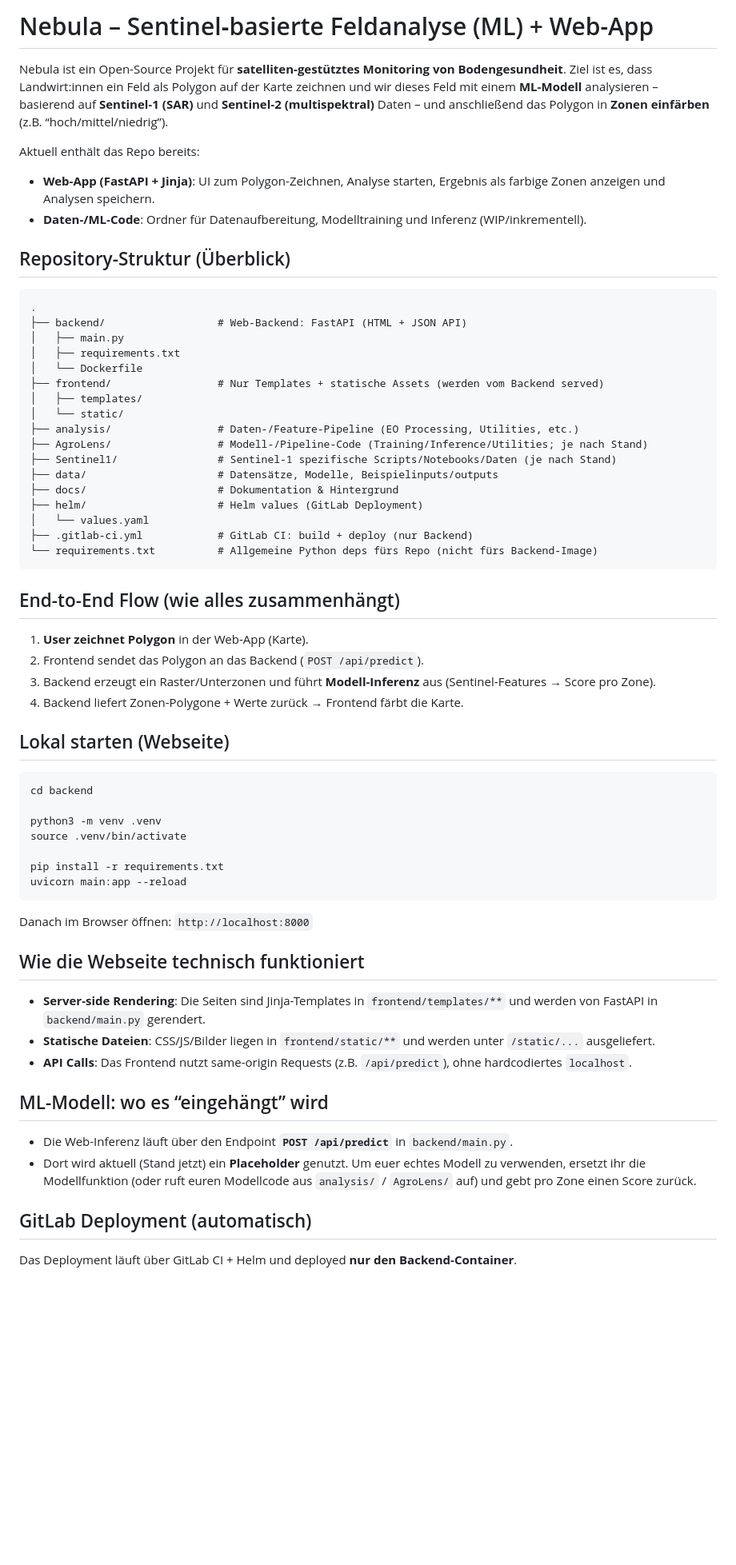
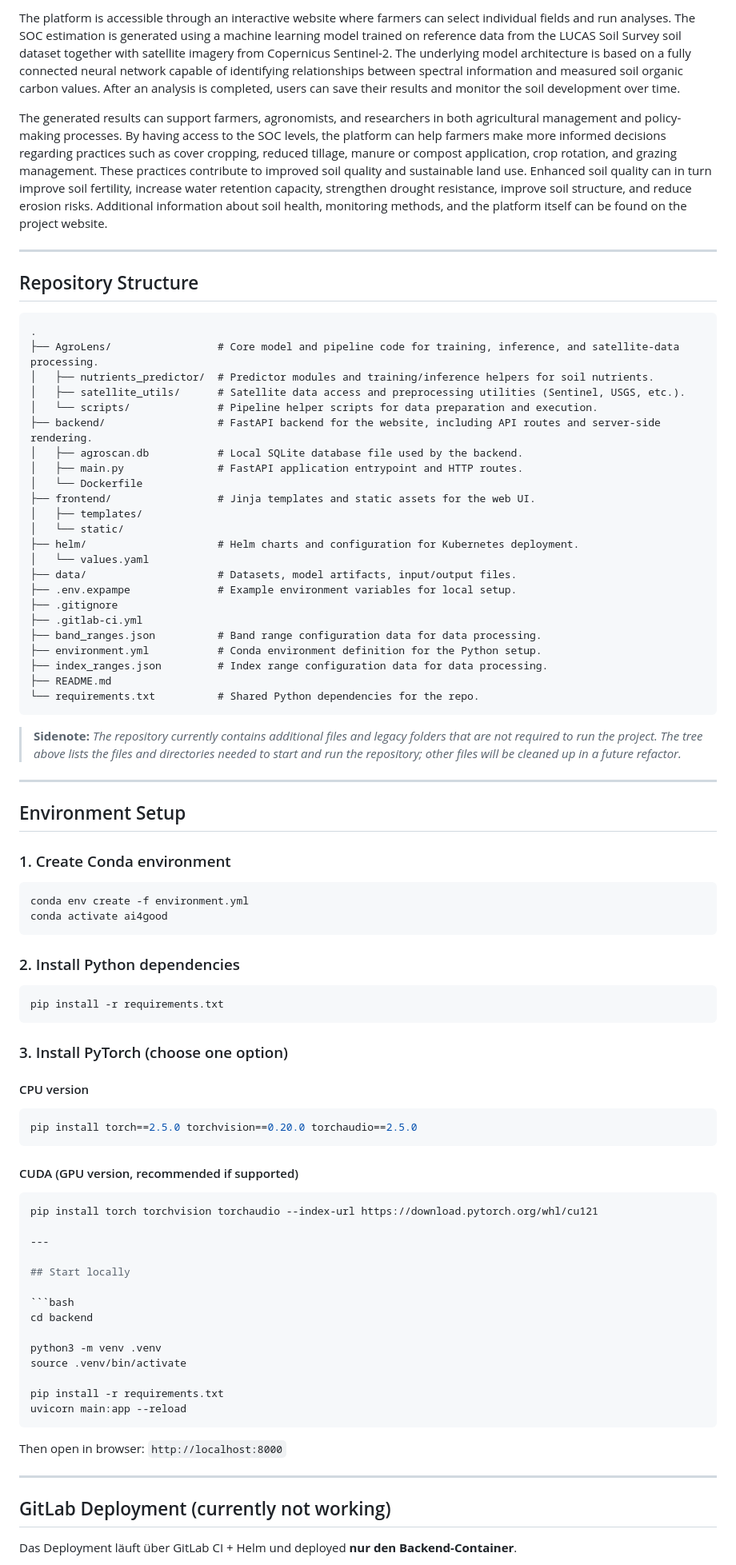
Before and after one commit to mbreitenhuber/soil_health_monitoring, a Markdown page: README.md, the part around one of its changes. Shown at 80% size. Drawn GitHub-style; blank space fills up the shorter version.

Commit message:
wrote introduction, updated file structure

````diff
--- a/README.md
+++ b/README.md
@@ -14,44 +9,73 @@ Precision agriculture is often locked behind expensive paywalls. Our goal is to
 
-# Nebula – Sentinel‑basierte Feldanalyse (ML) + Web-App
+The platform is accessible through an interactive website where farmers can select individual fields and run analyses. The SOC estimation is generated using a machine learning model trained on reference data from the LUCAS Soil Survey soil dataset together with satellite imagery from Copernicus Sentinel-2. The underlying model architecture is based on a fully connected neural network capable of identifying relationships between spectral information and measured soil organic carbon values. After an analysis is completed, users can save their results and monitor the soil development over time.
 
-Nebula ist ein Open-Source Projekt für **satelliten-gestütztes Monitoring von Bodengesundheit**.
-Ziel ist es, dass Landwirt:innen ein Feld als Polygon auf der Karte zeichnen und wir dieses Feld mit einem **ML‑Modell** analysieren – basierend auf **Sentinel‑1 (SAR)** und **Sentinel‑2 (multispektral)** Daten – und anschließend das Polygon in **Zonen einfärben** (z.B. “hoch/mittel/niedrig”).
+The generated results can support farmers, agronomists, and researchers in both agricultural management and policy-making processes. By having access to the SOC levels, the platform can help farmers make more informed decisions regarding practices such as cover cropping, reduced tillage, manure or compost application, crop rotation, and grazing management. These practices contribute to improved soil quality and sustainable land use. Enhanced soil quality can in turn improve soil fertility, increase water retention capacity, strengthen drought resistance, improve soil structure, and reduce erosion risks. Additional information about soil health, monitoring methods, and the platform itself can be found on the project website.
 
-Aktuell enthält das Repo bereits:
+---
 
-- **Web-App (FastAPI + Jinja)**: UI zum Polygon-Zeichnen, Analyse starten, Ergebnis als farbige Zonen anzeigen und Analysen speichern.
-- **Daten-/ML‑Code**: Ordner für Datenaufbereitung, Modelltraining und Inferenz (WIP/inkrementell).
-
-## Repository-Struktur (Überblick)
+ ## Repository Structure
 
 ```
 .
-├── backend/                  # Web-Backend: FastAPI (HTML + JSON API)
-│   ├── main.py
-│   ├── requirements.txt
+├── AgroLens/                 # Core model and pipeline code for training, inference, and satellite-data processing.
+│   ├── nutrients_predictor/  # Predictor modules and training/inference helpers for soil nutrients.
+│   ├── satellite_utils/      # Satellite data access and preprocessing utilities (Sentinel, USGS, etc.).
+│   └── scripts/              # Pipeline helper scripts for data preparation and execution.
+├── backend/                  # FastAPI backend for the website, including API routes and server-side rendering.
+│   ├── agroscan.db           # Local SQLite database file used by the backend.
+│   ├── main.py               # FastAPI application entrypoint and HTTP routes.
 │   └── Dockerfile
-├── frontend/                 # Nur Templates + statische Assets (werden vom Backend served)
+├── frontend/                 # Jinja templates and static assets for the web UI.
 │   ├── templates/
 │   └── static/
-├── analysis/                 # Daten-/Feature-Pipeline (EO Processing, Utilities, etc.)
-├── AgroLens/                 # Modell-/Pipeline-Code (Training/Inference/Utilities; je nach Stand)
-├── Sentinel1/                # Sentinel-1 spezifische Scripts/Notebooks/Daten (je nach Stand)
-├── data/                     # Datensätze, Modelle, Beispielinputs/outputs
-├── docs/                     # Dokumentation & Hintergrund
-├── helm/                     # Helm values (GitLab Deployment)
+├── helm/                     # Helm charts and configuration for Kubernetes deployment.
 │   └── values.yaml
-├── .gitlab-ci.yml            # GitLab CI: build + deploy (nur Backend)
-└── requirements.txt          # Allgemeine Python deps fürs Repo (nicht fürs Backend-Image)
+├── data/                     # Datasets, model artifacts, input/output files.
+├── .env.expampe              # Example environment variables for local setup.
+├── .gitignore
+├── .gitlab-ci.yml
+├── band_ranges.json          # Band range configuration data for data processing.
+├── environment.yml           # Conda environment definition for the Python setup.
+├── index_ranges.json         # Index range configuration data for data processing.
+├── README.md
+└── requirements.txt          # Shared Python dependencies for the repo.
 ```
 
-## End-to-End Flow (wie alles zusammenhängt)
+> **Sidenote:** _The repository currently contains additional files and legacy folders that are not required to run the project. The tree above lists the files and directories needed to start and run the repository; other files will be cleaned up in a future refactor._
 
-1. **User zeichnet Polygon** in der Web-App (Karte).
-2. Frontend sendet das Polygon an das Backend (`POST /api/predict`).
-3. Backend erzeugt ein Raster/Unterzonen und führt **Modell-Inferenz** aus (Sentinel‑Features → Score pro Zone).
-4. Backend liefert Zonen-Polygone + Werte zurück → Frontend färbt die Karte.
+---
 
-## Lokal starten (Webseite)
+## Environment Setup
+
+### 1. Create Conda environment
+
+```bash
+conda env create -f environment.yml
+conda activate ai4good
+```
+
+### 2. Install Python dependencies
+
+```bash
+pip install -r requirements.txt
+```
+
+### 3. Install PyTorch (choose one option)
+
+#### CPU version
+
+```bash
+pip install torch==2.5.0 torchvision==0.20.0 torchaudio==2.5.0
+```
+
+#### CUDA (GPU version, recommended if supported)
+
+```bash
+pip install torch torchvision torchaudio --index-url https://download.pytorch.org/whl/cu121
+
+---
+
+## Start locally
 
 ```bash
 cd backend
@@ -63,20 +87,11 @@ pip install -r requirements.txt
 uvicorn main:app --reload
 ```
 
-Danach im Browser öffnen: `http://localhost:8000`
+Then open in browser: `http://localhost:8000`
 
-## Wie die Webseite technisch funktioniert
+---
 
-- **Server-side Rendering**: Die Seiten sind Jinja-Templates in `frontend/templates/**` und werden von FastAPI in `backend/main.py` gerendert.
-- **Statische Dateien**: CSS/JS/Bilder liegen in `frontend/static/**` und werden unter `/static/...` ausgeliefert.
-- **API Calls**: Das Frontend nutzt same-origin Requests (z.B. `/api/predict`), ohne hardcodiertes `localhost`.
-
-## ML-Modell: wo es “eingehängt” wird
-
-- Die Web-Inferenz läuft über den Endpoint **`POST /api/predict`** in `backend/main.py`.
-- Dort wird aktuell (Stand jetzt) ein **Placeholder** genutzt. Um euer echtes Modell zu verwenden, ersetzt ihr die Modellfunktion (oder ruft euren Modellcode aus `analysis/` / `AgroLens/` auf) und gebt pro Zone einen Score zurück.
-
-## GitLab Deployment (automatisch)
+## GitLab Deployment (currently not working)
 
 Das Deployment läuft über GitLab CI + Helm und deployed **nur den Backend-Container**.
 
````
Also changed, not shown: other parts of README.md (+4 -47 lines).
